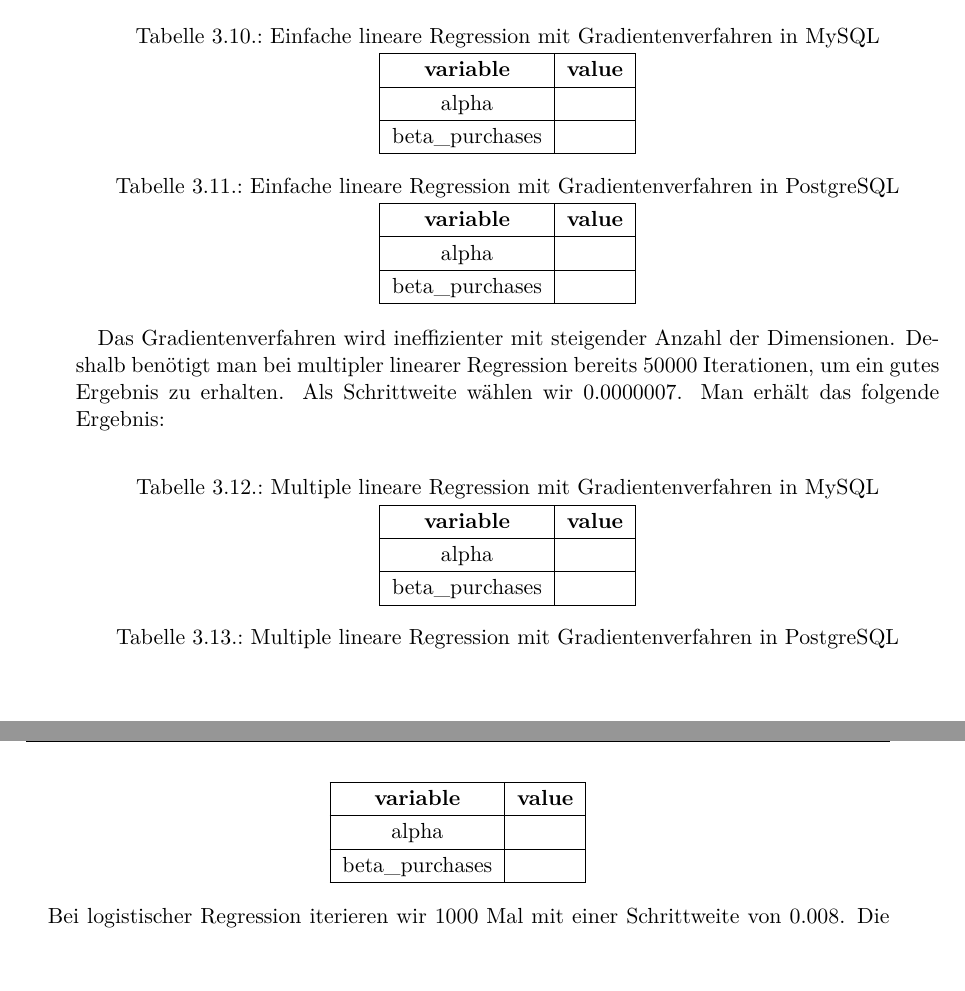
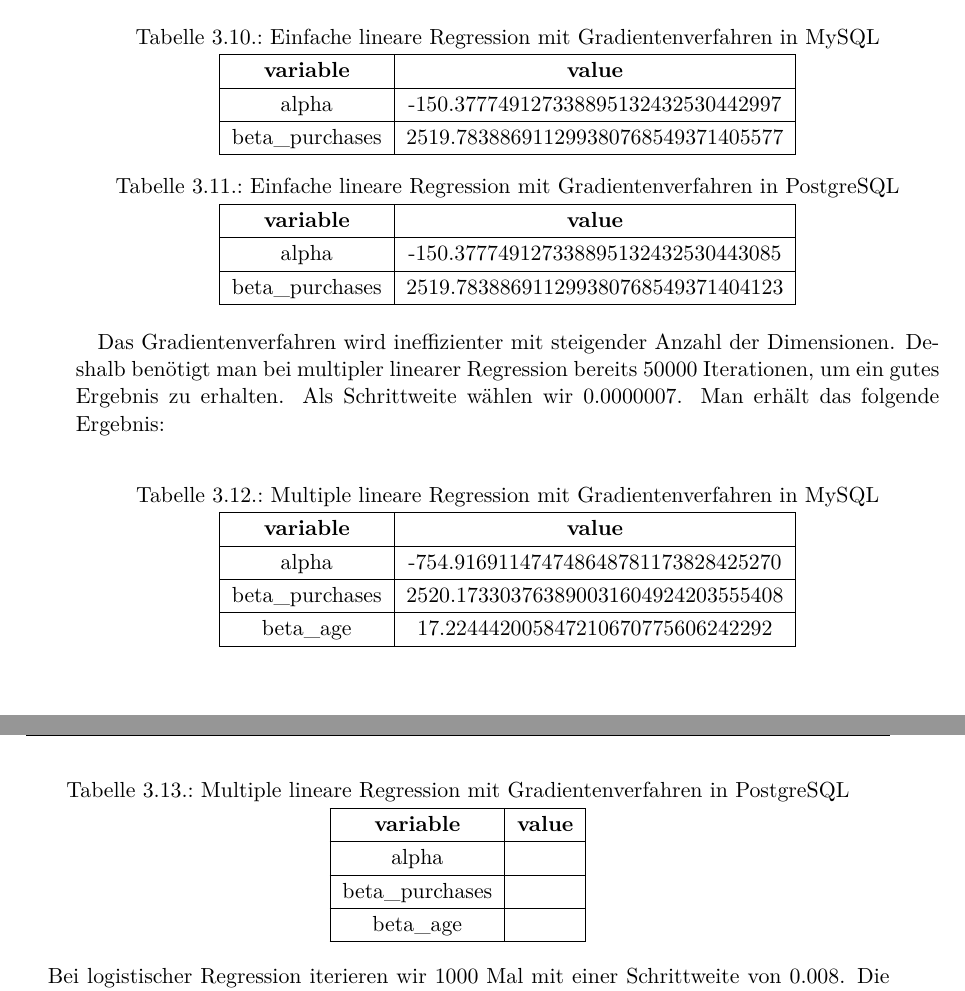
Before and after one commit to thomasheyenbrock/abschlussarbeit, a LaTeX thesis (latex/main.tex, which reads latex/chapters/Anwendung.tex): two parts of pages 33 and 34 of 105, joined at a grey line, cut so that both start at the same text, the shorter picture padded with empty space. Compiled offline with pdfLaTeX; an older LaTeX class or package is replaced by its successor.

Commit message:
add values

```diff
--- a/latex/chapters/Anwendung.tex
+++ b/latex/chapters/Anwendung.tex
@@ -417,15 +417,15 @@ Bei einfacher linearer Regression entscheiden wir uns für $2000$ Iterationen un
   \captionof{table}{Einfache lineare Regression mit Gradientenverfahren in MySQL}
   \begin{tabular}{|c|c|}\hline
     \textbf{variable} & \textbf{value} \\ \hline
-    alpha &  \\ \hline
-    beta\_purchases &  \\ \hline
+    alpha & -150.377749127338895132432530442997 \\ \hline
+    beta\_purchases & 2519.783886911299380768549371405577 \\ \hline
   \end{tabular}
 
   \captionof{table}{Einfache lineare Regression mit Gradientenverfahren in PostgreSQL}
   \begin{tabular}{|c|c|}\hline
     \textbf{variable} & \textbf{value} \\ \hline
-    alpha &  \\ \hline
-    beta\_purchases &  \\ \hline
+    alpha & -150.377749127338895132432530443085 \\ \hline
+    beta\_purchases & 2519.783886911299380768549371404123 \\ \hline
   \end{tabular}
 \end{center}
 
@@ -435,8 +435,9 @@ Das Gradientenverfahren wird ineffizienter mit steigender Anzahl der Dimensionen
   \captionof{table}{Multiple lineare Regression mit Gradientenverfahren in MySQL}
   \begin{tabular}{|c|c|}\hline
     \textbf{variable} & \textbf{value} \\ \hline
-    alpha &  \\ \hline
-    beta\_purchases &  \\ \hline
+    alpha & -754.916911474748648781173828425270 \\ \hline
+    beta\_purchases & 2520.173303763890031604924203555408 \\ \hline
+    beta\_age & 17.224442005847210670775606242292 \\ \hline
   \end{tabular}
 
   \captionof{table}{Multiple lineare Regression mit Gradientenverfahren in PostgreSQL}
@@ -444,6 +445,7 @@ Das Gradientenverfahren wird ineffizienter mit steigender Anzahl der Dimensionen
     \textbf{variable} & \textbf{value} \\ \hline
     alpha &  \\ \hline
     beta\_purchases &  \\ \hline
+    beta\_age &  \\ \hline
   \end{tabular}
 \end{center}
 
```
